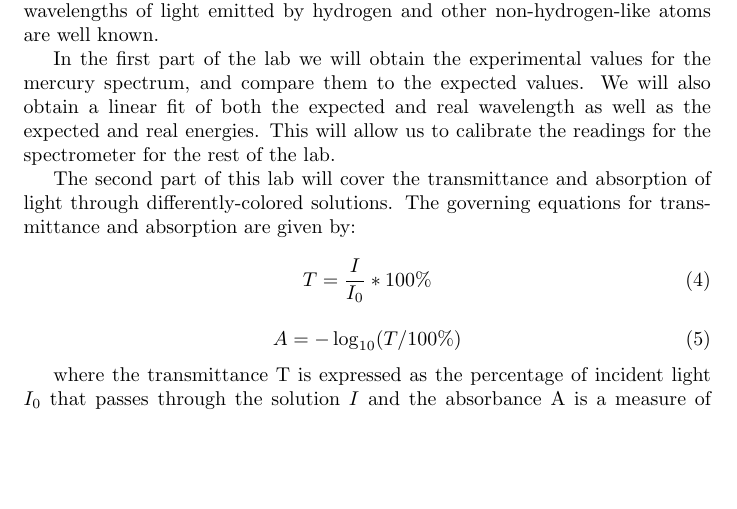
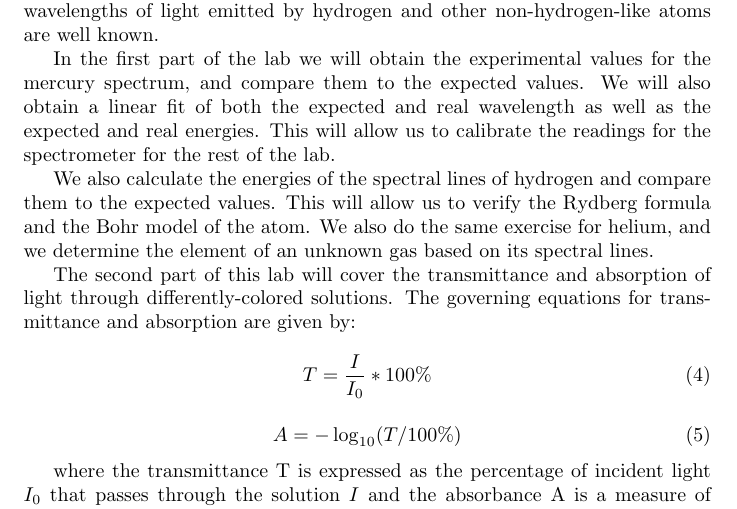
Before and after one commit to Mateusz-alicante/PHY294-1wa, a LaTeX document (main.tex, which reads intro/intro.tex): part of page 2 of 17, cut so that both start at the same text, the shorter picture padded with empty space. Compiled offline with pdfLaTeX.

Commit message:
small changes

```diff
--- a/intro/intro.tex
+++ b/intro/intro.tex
@@ -38,6 +38,11 @@ However, the relative intensities are affected by other factors, one of which ar
 In the first part of the lab we will obtain the experimental values for the mercury spectrum, and compare them to the expected values. We will also obtain a linear fit of both the expected and real wavelength as well as the expected and real energies.
 This will allow us to calibrate the readings for the spectrometer for the rest of the lab.
 
+We also calculate the energies of the spectral lines of hydrogen and compare them to the expected values. This will allow us to verify the Rydberg formula and the Bohr model of the atom.
+We also do the same exercise for helium, and we determine the element of an unknown gas based on its spectral lines.
+
+
+
 % Part 2
 The second part of this lab will cover the transmittance and absorption of light through differently-colored solutions. The governing equations for transmittance and absorption are given by:
 
```
Also changed, not shown: 1 other file.
